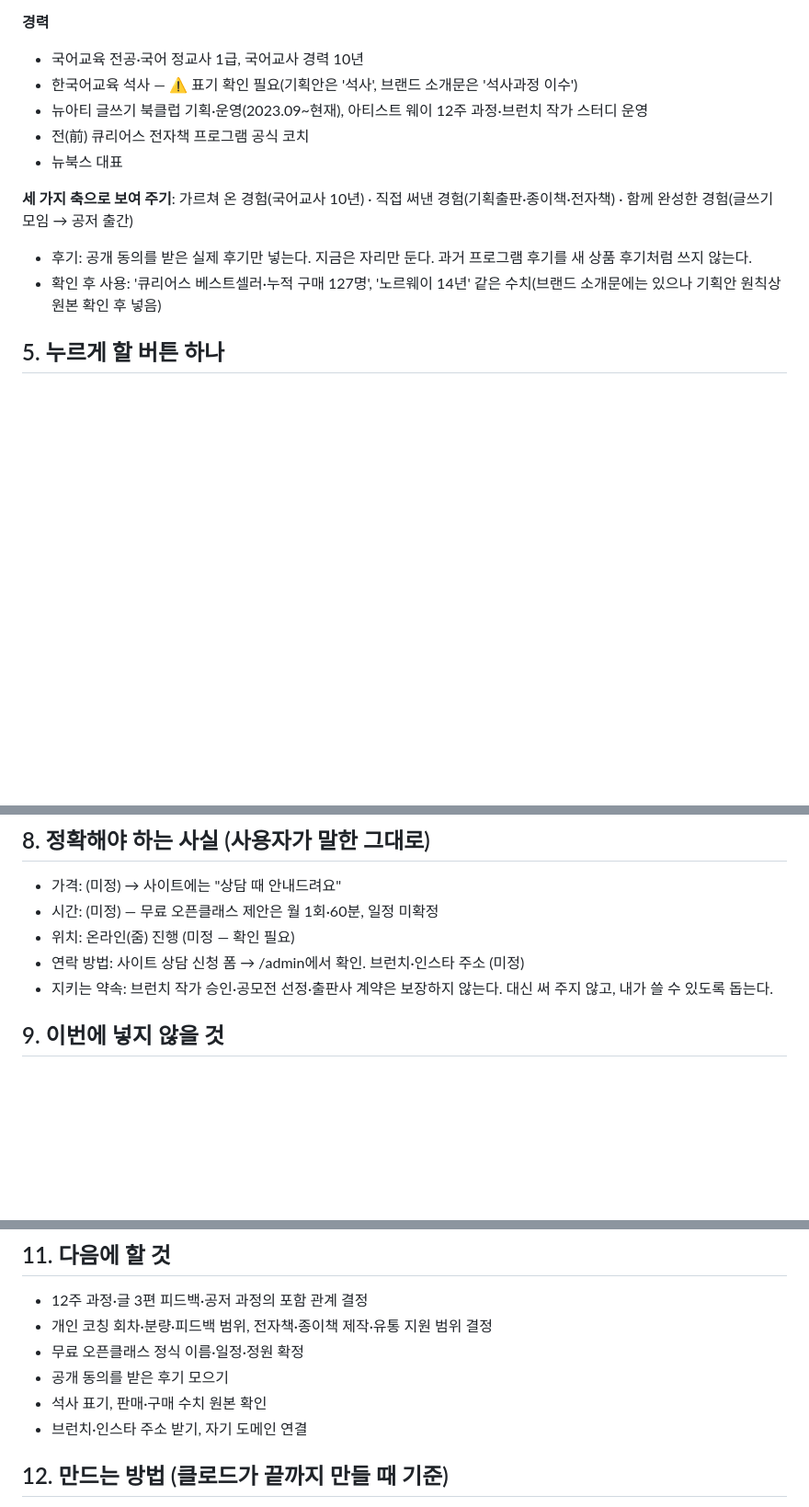
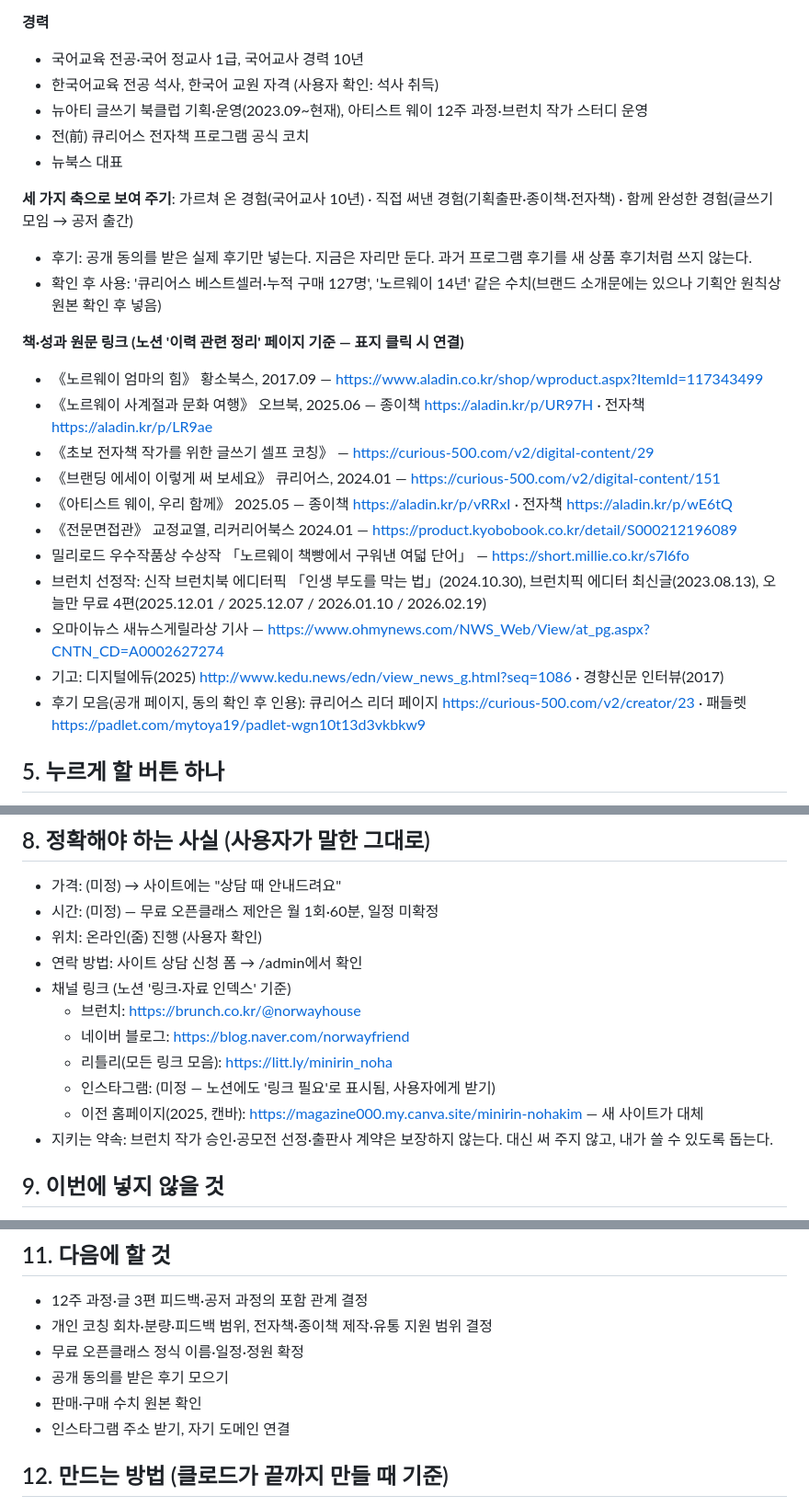
Before and after one commit to nohakim23/minirin-site, a Markdown page: docs/PRD.md, 3 parts joined by grey strips. Shown at 92% size. GitHub-like rendering; blank space fills up the shorter version.

Commit message:
설계도에 석사·줌 확정과 노션 채널·책 링크 반영
Co-Authored-By: Claude Opus 5.5 <noreply@anthropic.com>

```diff
--- a/docs/PRD.md
+++ b/docs/PRD.md
@@ -41,7 +41,7 @@
 
 **경력**
 - 국어교육 전공·국어 정교사 1급, 국어교사 경력 10년
-- 한국어교육 석사 — ⚠️ 표기 확인 필요(기획안은 '석사', 브랜드 소개문은 '석사과정 이수')
+- 한국어교육 전공 석사, 한국어 교원 자격 (사용자 확인: 석사 취득)
 - 뉴아티 글쓰기 북클럽 기획·운영(2023.09~현재), 아티스트 웨이 12주 과정·브런치 작가 스터디 운영
 - 전(前) 큐리어스 전자책 프로그램 공식 코치
 - 뉴북스 대표
@@ -50,6 +50,19 @@
 
 - 후기: 공개 동의를 받은 실제 후기만 넣는다. 지금은 자리만 둔다. 과거 프로그램 후기를 새 상품 후기처럼 쓰지 않는다.
 - 확인 후 사용: '큐리어스 베스트셀러·누적 구매 127명', '노르웨이 14년' 같은 수치(브랜드 소개문에는 있으나 기획안 원칙상 원본 확인 후 넣음)
+
+**책·성과 원문 링크 (노션 '이력 관련 정리' 페이지 기준 — 표지 클릭 시 연결)**
+- 《노르웨이 엄마의 힘》 황소북스, 2017.09 — https://www.aladin.co.kr/shop/wproduct.aspx?ItemId=117343499
+- 《노르웨이 사계절과 문화 여행》 오브북, 2025.06 — 종이책 https://aladin.kr/p/UR97H · 전자책 https://aladin.kr/p/LR9ae
+- 《초보 전자책 작가를 위한 글쓰기 셀프 코칭》 — https://curious-500.com/v2/digital-content/29
+- 《브랜딩 에세이 이렇게 써 보세요》 큐리어스, 2024.01 — https://curious-500.com/v2/digital-content/151
+- 《아티스트 웨이, 우리 함께》 2025.05 — 종이책 https://aladin.kr/p/vRRxI · 전자책 https://aladin.kr/p/wE6tQ
+- 《전문면접관》 교정교열, 리커리어북스 2024.01 — https://product.kyobobook.co.kr/detail/S000212196089
+- 밀리로드 우수작품상 수상작 「노르웨이 책빵에서 구워낸 여덟 단어」 — https://short.millie.co.kr/s7l6fo
+- 브런치 선정작: 신작 브런치북 에디터픽 「인생 부도를 막는 법」(2024.10.30), 브런치픽 에디터 최신글(2023.08.13), 오늘만 무료 4편(2025.12.01 / 2025.12.07 / 2026.01.10 / 2026.02.19)
+- 오마이뉴스 새뉴스게릴라상 기사 — https://www.ohmynews.com/NWS_Web/View/at_pg.aspx?CNTN_CD=A0002627274
+- 기고: 디지털에듀(2025) http://www.kedu.news/edn/view_news_g.html?seq=1086 · 경향신문 인터뷰(2017)
+- 후기 모음(공개 페이지, 동의 확인 후 인용): 큐리어스 리더 페이지 https://curious-500.com/v2/creator/23 · 패들렛 https://padlet.com/mytoya19/padlet-wgn10t13d3vkbkw9
 
 ## 5. 누르게 할 버튼 하나
 - 버튼 이름: **무료 상담 신청**
@@ -80,8 +93,14 @@
 ## 8. 정확해야 하는 사실 (사용자가 말한 그대로)
 - 가격: (미정) → 사이트에는 "상담 때 안내드려요"
 - 시간: (미정) — 무료 오픈클래스 제안은 월 1회·60분, 일정 미확정
-- 위치: 온라인(줌) 진행 (미정 — 확인 필요)
-- 연락 방법: 사이트 상담 신청 폼 → /admin에서 확인. 브런치·인스타 주소 (미정)
+- 위치: 온라인(줌) 진행 (사용자 확인)
+- 연락 방법: 사이트 상담 신청 폼 → /admin에서 확인
+- 채널 링크 (노션 '링크·자료 인덱스' 기준)
+  - 브런치: https://brunch.co.kr/@norwayhouse
+  - 네이버 블로그: https://blog.naver.com/norwayfriend
+  - 리틀리(모든 링크 모음): https://litt.ly/minirin_noha
+  - 인스타그램: (미정 — 노션에도 '링크 필요'로 표시됨, 사용자에게 받기)
+  - 이전 홈페이지(2025, 캔바): https://magazine000.my.canva.site/minirin-nohakim — 새 사이트가 대체
 - 지키는 약속: 브런치 작가 승인·공모전 선정·출판사 계약은 보장하지 않는다. 대신 써 주지 않고, 내가 쓸 수 있도록 돕는다.
 
 ## 9. 이번에 넣지 않을 것
@@ -106,8 +125,8 @@
 - 개인 코칭 회차·분량·피드백 범위, 전자책·종이책 제작·유통 지원 범위 결정
 - 무료 오픈클래스 정식 이름·일정·정원 확정
 - 공개 동의를 받은 후기 모으기
-- 석사 표기, 판매·구매 수치 원본 확인
-- 브런치·인스타 주소 받기, 자기 도메인 연결
+- 판매·구매 수치 원본 확인
+- 인스타그램 주소 받기, 자기 도메인 연결
 
 ## 12. 만드는 방법 (클로드가 끝까지 만들 때 기준)
 - 분위기: **고급스러운** — 출판사 책처럼 차분하고 격 있게. 기획안의 '따뜻함·안심·신뢰, 함께 쓰는 작업실'을 함께 지킨다(차갑거나 화려하지 않게).
```
Also changed, not shown: other parts of docs/PRD.md (+1 -1 lines).
